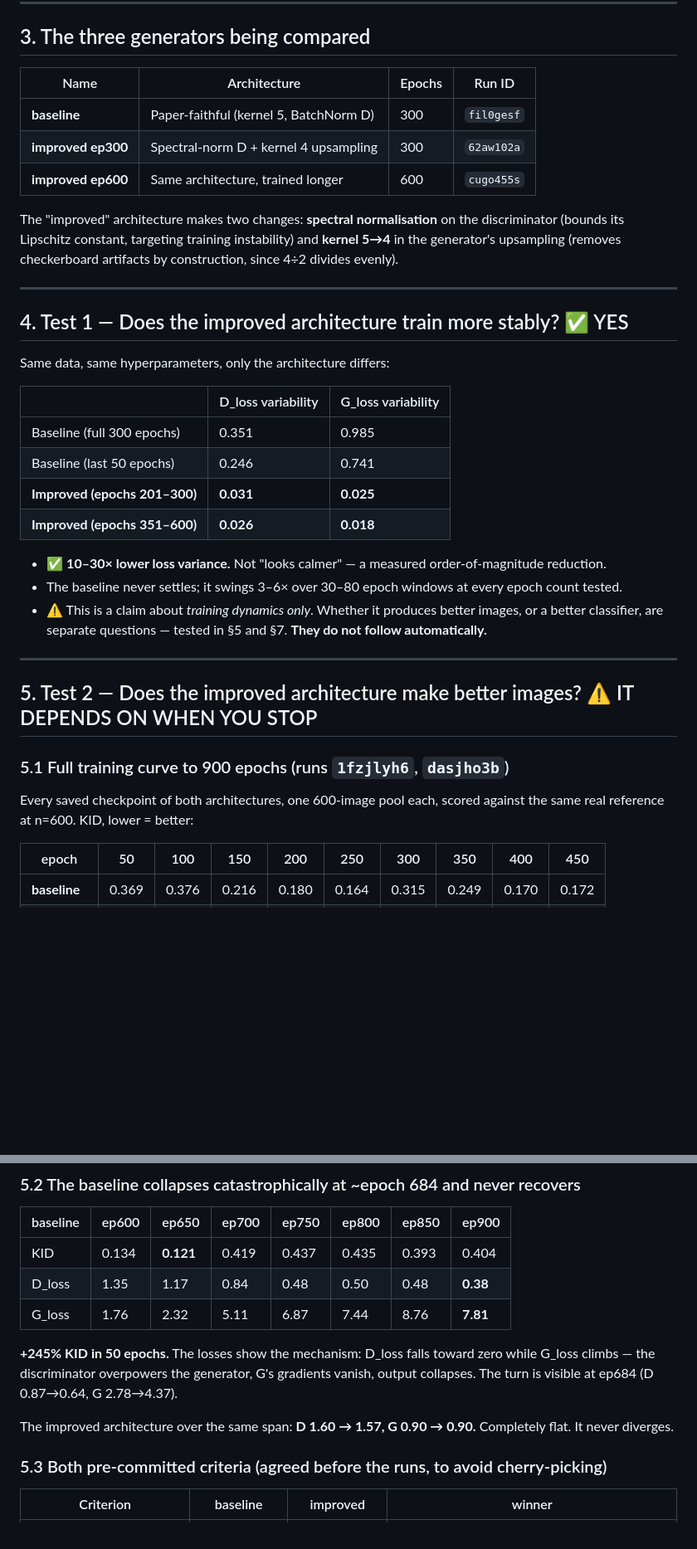
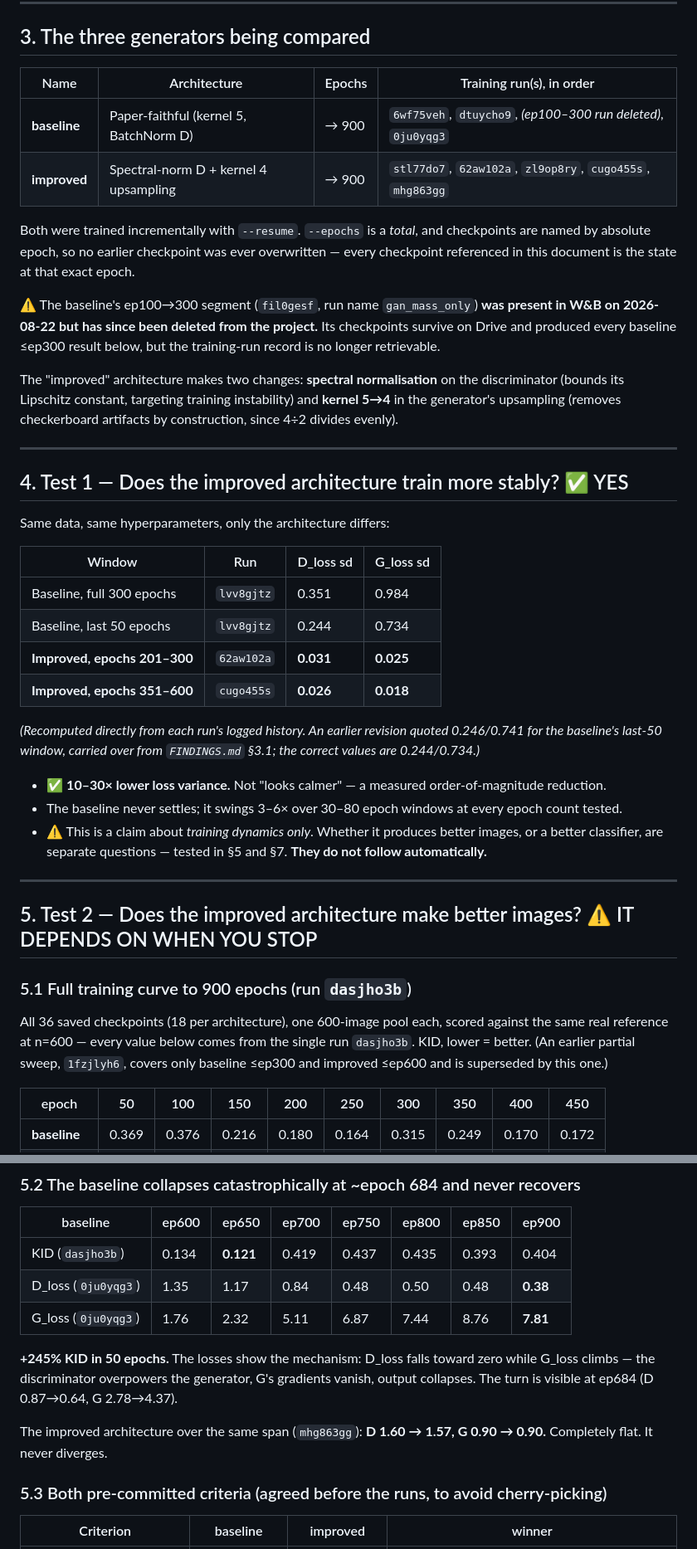
Before and after one commit to MayaHayat/generative_models, a Markdown page: DDSM-ACGAN-Pytorch/DDSM_RESULTS.md, 2 parts joined by grey strips. Shown at 83% size. GitHub-like rendering; blank space fills up the shorter version.

```diff
--- a/DDSM-ACGAN-Pytorch/DDSM_RESULTS.md
+++ b/DDSM-ACGAN-Pytorch/DDSM_RESULTS.md
@@ -48,11 +48,18 @@ barely beat the majority-class floor. **All results below post-date both fixes.*
 
 ## 3. The three generators being compared
 
-| Name | Architecture | Epochs | Run ID |
+| Name | Architecture | Epochs | Training run(s), in order |
 |---|---|---|---|
-| **baseline** | Paper-faithful (kernel 5, BatchNorm D) | 300 | `fil0gesf` |
-| **improved ep300** | Spectral-norm D + kernel 4 upsampling | 300 | `62aw102a` |
-| **improved ep600** | Same architecture, trained longer | 600 | `cugo455s` |
+| **baseline** | Paper-faithful (kernel 5, BatchNorm D) | → 900 | `6wf75veh`, `dtuycho9`, *(ep100–300 run deleted)*, `0ju0yqg3` |
+| **improved** | Spectral-norm D + kernel 4 upsampling | → 900 | `stl77do7`, `62aw102a`, `zl9op8ry`, `cugo455s`, `mhg863gg` |
+
+Both were trained incrementally with `--resume`. `--epochs` is a *total*, and checkpoints are named
+by absolute epoch, so no earlier checkpoint was ever overwritten — every checkpoint referenced in
+this document is the state at that exact epoch.
+
+⚠️ The baseline's ep100→300 segment (`fil0gesf`, run name `gan_mass_only`) **was present in W&B on
+2026-08-22 but has since been deleted from the project.** Its checkpoints survive on Drive and
+produced every baseline ≤ep300 result below, but the training-run record is no longer retrievable.
 
 The "improved" architecture makes two changes: **spectral normalisation** on the discriminator
 (bounds its Lipschitz constant, targeting training instability) and **kernel 5→4** in the generator's
@@ -64,12 +71,15 @@ upsampling (removes checkerboard artifacts by construction, since 4÷2 divides e
 
 Same data, same hyperparameters, only the architecture differs:
 
-| | D_loss variability | G_loss variability |
-|---|---|---|
-| Baseline (full 300 epochs) | 0.351 | 0.985 |
-| Baseline (last 50 epochs) | 0.246 | 0.741 |
-| **Improved (epochs 201–300)** | **0.031** | **0.025** |
-| **Improved (epochs 351–600)** | **0.026** | **0.018** |
+| Window | Run | D_loss sd | G_loss sd |
+|---|---|---|---|
+| Baseline, full 300 epochs | `lvv8gjtz` | 0.351 | 0.984 |
+| Baseline, last 50 epochs | `lvv8gjtz` | 0.244 | 0.734 |
+| **Improved, epochs 201–300** | `62aw102a` | **0.031** | **0.025** |
+| **Improved, epochs 351–600** | `cugo455s` | **0.026** | **0.018** |
+
+*(Recomputed directly from each run's logged history. An earlier revision quoted 0.246/0.741 for the
+baseline's last-50 window, carried over from `FINDINGS.md` §3.1; the correct values are 0.244/0.734.)*
 
 - ✅ **10–30× lower loss variance.** Not "looks calmer" — a measured order-of-magnitude reduction.
 - The baseline never settles; it swings 3–6× over 30–80 epoch windows at every epoch count tested.
@@ -80,10 +90,12 @@ Same data, same hyperparameters, only the architecture differs:
 
 ## 5. Test 2 — Does the improved architecture make better images? ⚠️ IT DEPENDS ON WHEN YOU STOP
 
-### 5.1 Full training curve to 900 epochs (runs `1fzjlyh6`, `dasjho3b`)
+### 5.1 Full training curve to 900 epochs (run `dasjho3b`)
 
-Every saved checkpoint of both architectures, one 600-image pool each, scored against the same real
-reference at n=600. KID, lower = better:
+All 36 saved checkpoints (18 per architecture), one 600-image pool each, scored against the same
+real reference at n=600 — every value below comes from the single run `dasjho3b`. KID, lower =
+better. (An earlier partial sweep, `1fzjlyh6`, covers only baseline ≤ep300 and improved ≤ep600 and is
+superseded by this one.)
 
 | epoch | 50 | 100 | 150 | 200 | 250 | 300 | 350 | 400 | 450 |
 |---|---|---|---|---|---|---|---|---|---|
@@ -99,16 +111,16 @@ reference at n=600. KID, lower = better:
 
 | baseline | ep600 | ep650 | ep700 | ep750 | ep800 | ep850 | ep900 |
 |---|---|---|---|---|---|---|---|
-| KID | 0.134 | **0.121** | 0.419 | 0.437 | 0.435 | 0.393 | 0.404 |
-| D_loss | 1.35 | 1.17 | 0.84 | 0.48 | 0.50 | 0.48 | **0.38** |
-| G_loss | 1.76 | 2.32 | 5.11 | 6.87 | 7.44 | 8.76 | **7.81** |
+| KID (`dasjho3b`) | 0.134 | **0.121** | 0.419 | 0.437 | 0.435 | 0.393 | 0.404 |
+| D_loss (`0ju0yqg3`) | 1.35 | 1.17 | 0.84 | 0.48 | 0.50 | 0.48 | **0.38** |
+| G_loss (`0ju0yqg3`) | 1.76 | 2.32 | 5.11 | 6.87 | 7.44 | 8.76 | **7.81** |
 
 **+245% KID in 50 epochs.** The losses show the mechanism: D_loss falls toward zero while G_loss
 climbs — the discriminator overpowers the generator, G's gradients vanish, output collapses. The turn
 is visible at ep684 (D 0.87→0.64, G 2.78→4.37).
 
-The improved architecture over the same span: **D 1.60 → 1.57, G 0.90 → 0.90.** Completely flat. It
-never diverges.
+The improved architecture over the same span (`mhg863gg`): **D 1.60 → 1.57, G 0.90 → 0.90.**
+Completely flat. It never diverges.
 
 ### 5.3 Both pre-committed criteria (agreed before the runs, to avoid cherry-picking)
 
```
Also changed, not shown: other parts of DDSM-ACGAN-Pytorch/DDSM_RESULTS.md (+20 -15 lines).
